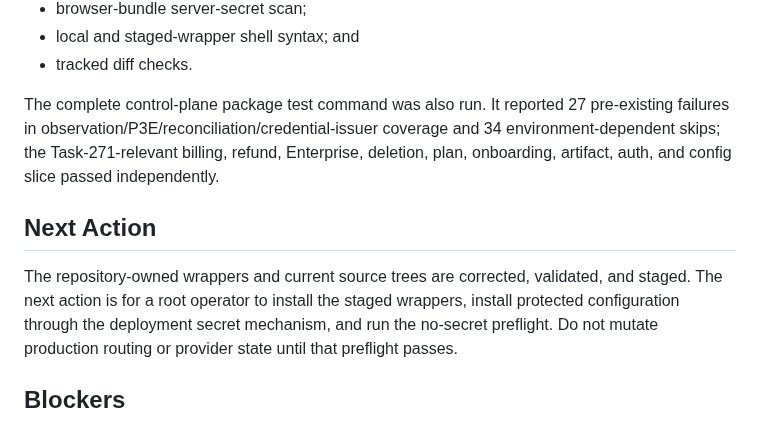
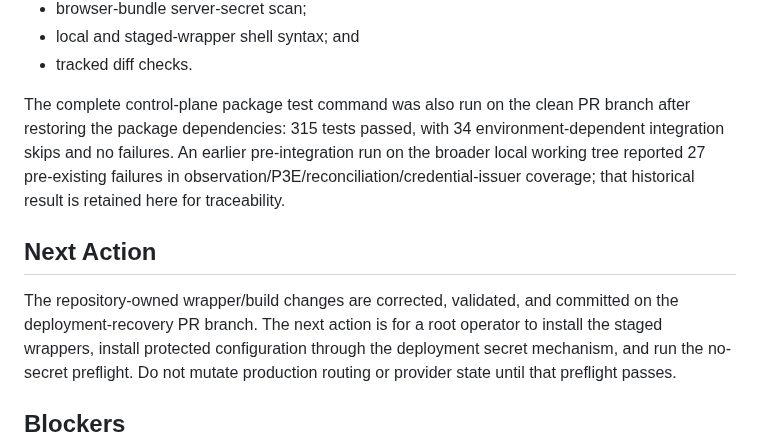
Before and after one commit to hyfens-hq/hyfens, a Markdown page: tasks/271-recover-managed-cloud-deployment-and-operational-wiring.md, the part around the change. Drawn GitHub-style.

Commit message:
docs(task271): record clean-branch validation
Signed-off-by: princeteck <privateyuvraj@gmail.com>

```diff
--- a/tasks/271-recover-managed-cloud-deployment-and-operational-wiring.md
+++ b/tasks/271-recover-managed-cloud-deployment-and-operational-wiring.md
@@ -92,16 +92,18 @@ Completed in this task:
 - local and staged-wrapper shell syntax; and
 - tracked diff checks.
 
-The complete control-plane package test command was also run. It reported 27
+The complete control-plane package test command was also run on the clean PR
+branch after restoring the package dependencies: 315 tests passed, with 34
+environment-dependent integration skips and no failures. An earlier
+pre-integration run on the broader local working tree reported 27
 pre-existing failures in observation/P3E/reconciliation/credential-issuer
-coverage and 34 environment-dependent skips; the Task-271-relevant billing,
-refund, Enterprise, deletion, plan, onboarding, artifact, auth, and config
-slice passed independently.
+coverage; that historical result is retained here for traceability.
 
 ## Next Action
 
-The repository-owned wrappers and current source trees are corrected, validated,
-and staged. The next action is for a root operator to install the staged
+The repository-owned wrapper/build changes are corrected, validated, and
+committed on the deployment-recovery PR branch. The next action is for a root
+operator to install the staged
 wrappers, install protected configuration through the deployment secret
 mechanism, and run the no-secret preflight. Do not mutate production routing
 or provider state until that preflight passes.
```
